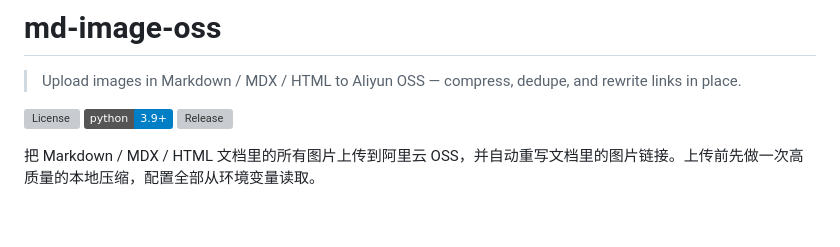
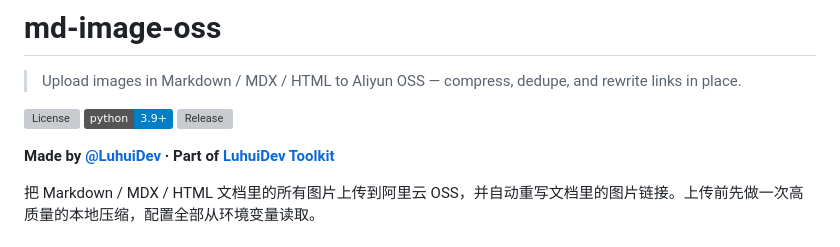
Before and after one commit to Luhui-Dev/md-image-oss, a Markdown page: README.md, the part around the change. Drawn GitHub-style; badges without logos; blank space fills up the shorter version; grey boxes are pictures that could not be loaded.

```diff
--- a/README.md
+++ b/README.md
@@ -5,6 +5,8 @@
 [![License](https://img.shields.io/github/license/Luhui-Dev/md-image-oss)](LICENSE)
 [![Python](https://img.shields.io/badge/python-3.9%2B-blue)](https://www.python.org/downloads/)
 [![Release](https://img.shields.io/github/v/release/Luhui-Dev/md-image-oss)](https://github.com/Luhui-Dev/md-image-oss/releases)
+
+**Made by [@LuhuiDev](https://luhuidev.com) · Part of [LuhuiDev Toolkit](https://luhuidev.com)**
 
 把 Markdown / MDX / HTML 文档里的所有图片上传到阿里云 OSS，并自动重写文档里的图片链接。上传前先做一次高质量的本地压缩，配置全部从环境变量读取。
 
```
Also changed, not shown: obsidian-plugin/README.md (+2 -0 lines).
